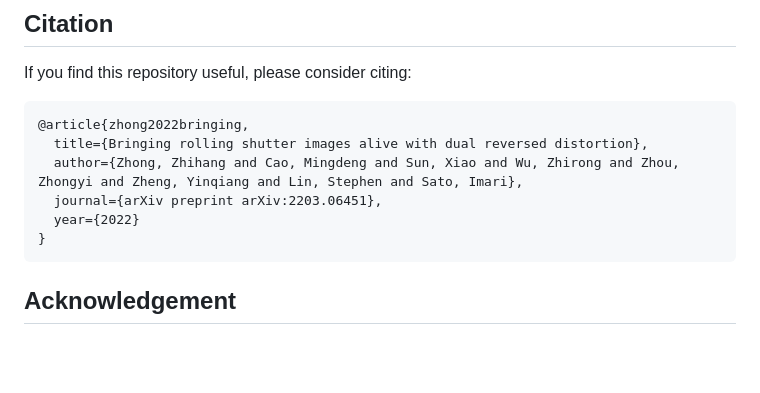
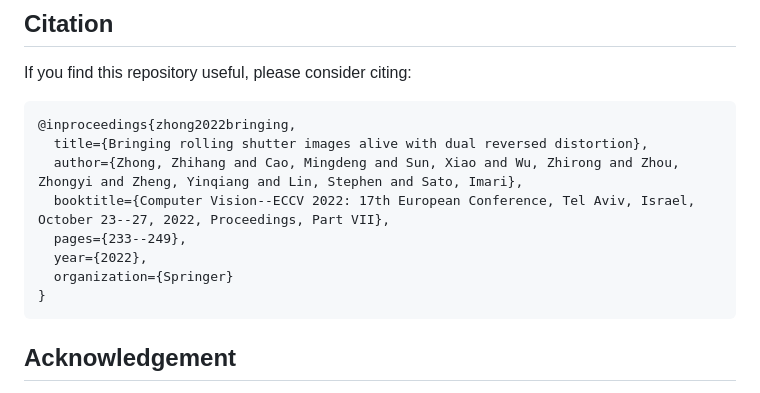
Before and after one commit to zzh-tech/Dual-Reversed-RS, a Markdown page: README.md, the part around the change. GitHub-like rendering; blank space fills up the shorter version.

Commit message:
Update README.md
Update citation

````diff
--- a/README.md
+++ b/README.md
@@ -73,11 +73,13 @@ CUDA_VISIBLE_DEVICES=0 python inference.py --frames 9 --rs_img_t2b_path ./demo/s
 If you find this repository useful, please consider citing:
 
 ```bibtex
-@article{zhong2022bringing,
+@inproceedings{zhong2022bringing,
   title={Bringing rolling shutter images alive with dual reversed distortion},
   author={Zhong, Zhihang and Cao, Mingdeng and Sun, Xiao and Wu, Zhirong and Zhou, Zhongyi and Zheng, Yinqiang and Lin, Stephen and Sato, Imari},
-  journal={arXiv preprint arXiv:2203.06451},
-  year={2022}
+  booktitle={Computer Vision--ECCV 2022: 17th European Conference, Tel Aviv, Israel, October 23--27, 2022, Proceedings, Part VII},
+  pages={233--249},
+  year={2022},
+  organization={Springer}
 }
 ```
 
````
